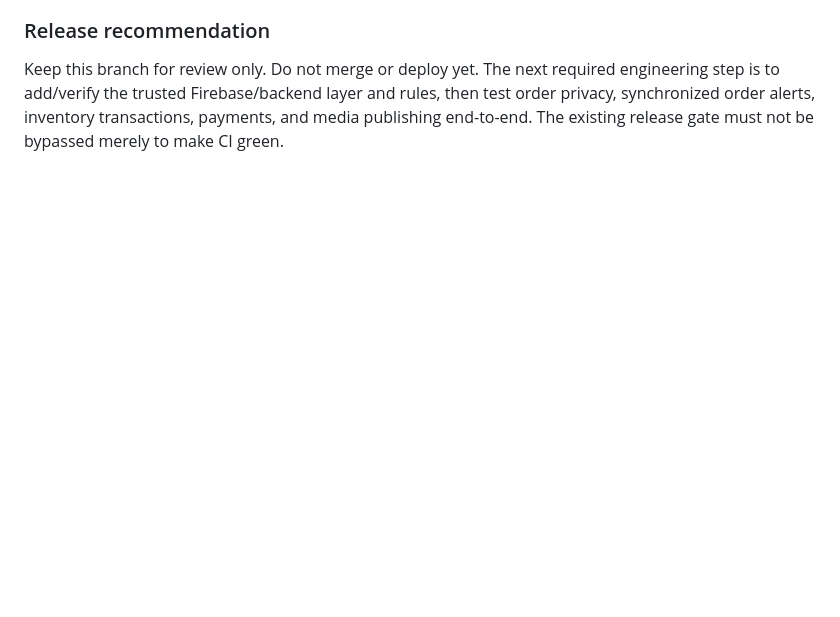
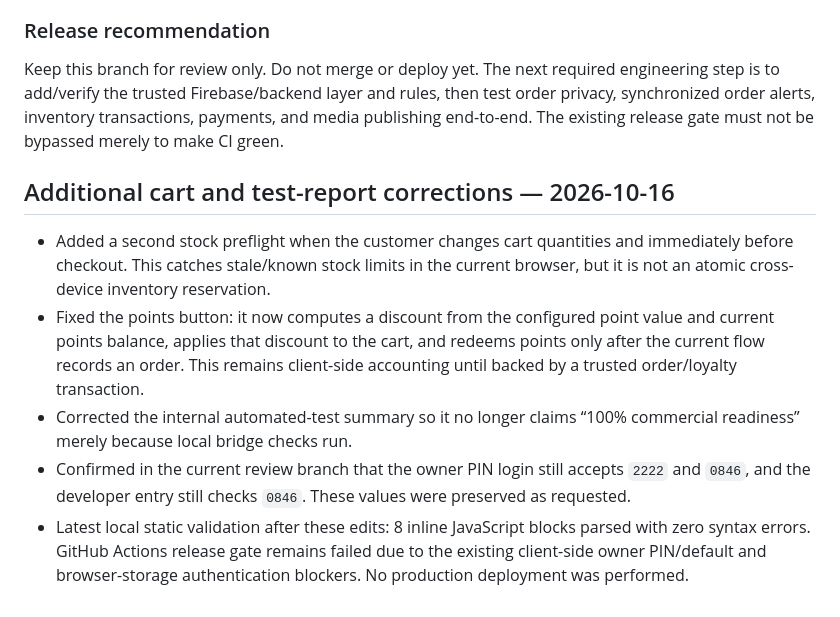
Before and after one commit to almohandis-systems/luster-store, a Markdown page: AUDIT_LUSTER_2026-10-16.md, the part around the change. Rendered like a GitHub page; blank space fills up the shorter version.

Commit message:
docs: record stock preflight, points redemption and validation status

```diff
--- a/AUDIT_LUSTER_2026-10-16.md
+++ b/AUDIT_LUSTER_2026-10-16.md
@@ -171,3 +171,12 @@ Owner approval was received to implement the full proposed scope, preserve the o
 
 ### Release recommendation
 Keep this branch for review only. Do not merge or deploy yet. The next required engineering step is to add/verify the trusted Firebase/backend layer and rules, then test order privacy, synchronized order alerts, inventory transactions, payments, and media publishing end-to-end. The existing release gate must not be bypassed merely to make CI green.
+
+
+## Additional cart and test-report corrections — 2026-10-16
+
+- Added a second stock preflight when the customer changes cart quantities and immediately before checkout. This catches stale/known stock limits in the current browser, but it is not an atomic cross-device inventory reservation.
+- Fixed the points button: it now computes a discount from the configured point value and current points balance, applies that discount to the cart, and redeems points only after the current flow records an order. This remains client-side accounting until backed by a trusted order/loyalty transaction.
+- Corrected the internal automated-test summary so it no longer claims “100% commercial readiness” merely because local bridge checks run.
+- Confirmed in the current review branch that the owner PIN login still accepts `2222` and `0846`, and the developer entry still checks `0846`. These values were preserved as requested.
+- Latest local static validation after these edits: 8 inline JavaScript blocks parsed with zero syntax errors. GitHub Actions release gate remains failed due to the existing client-side owner PIN/default and browser-storage authentication blockers. No production deployment was performed.
```
